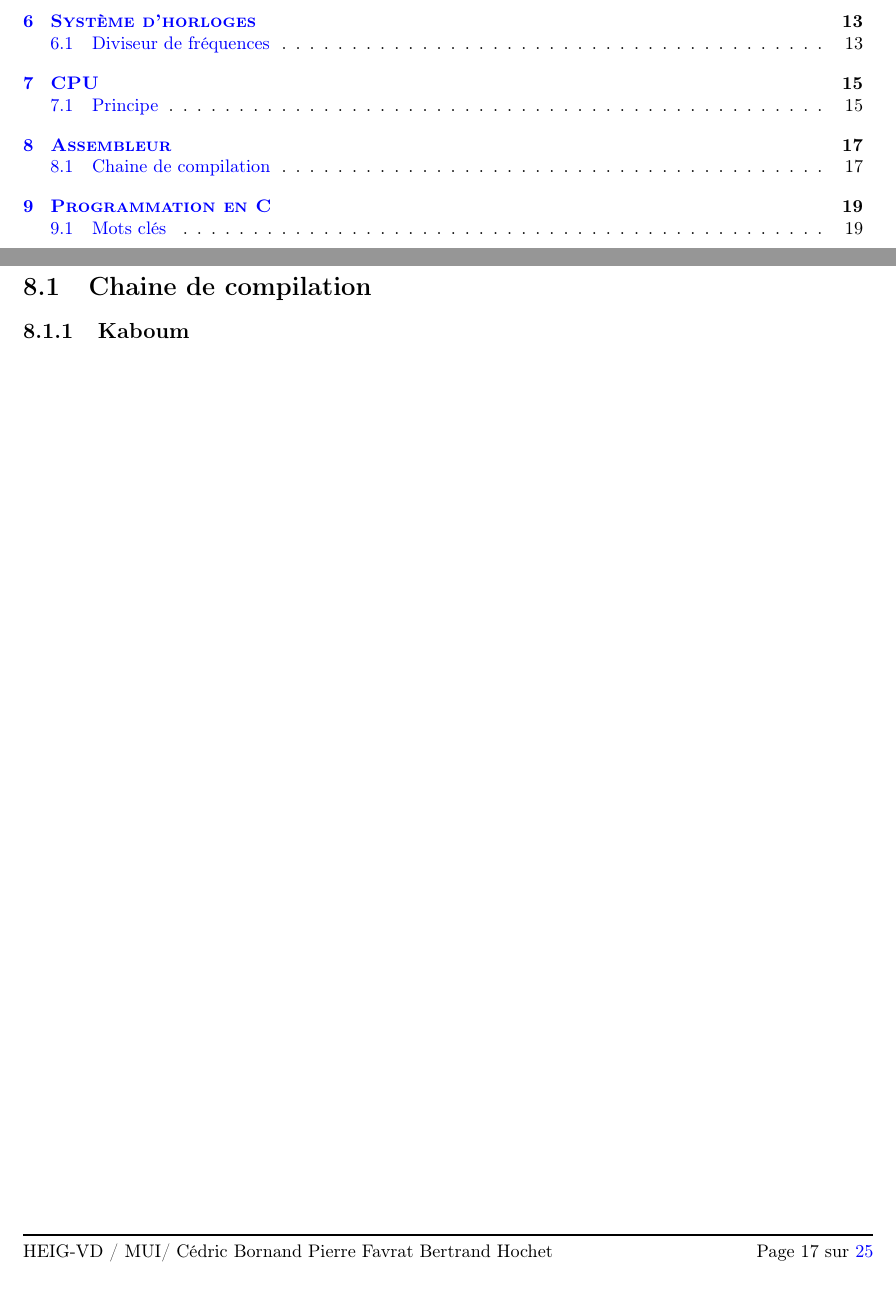
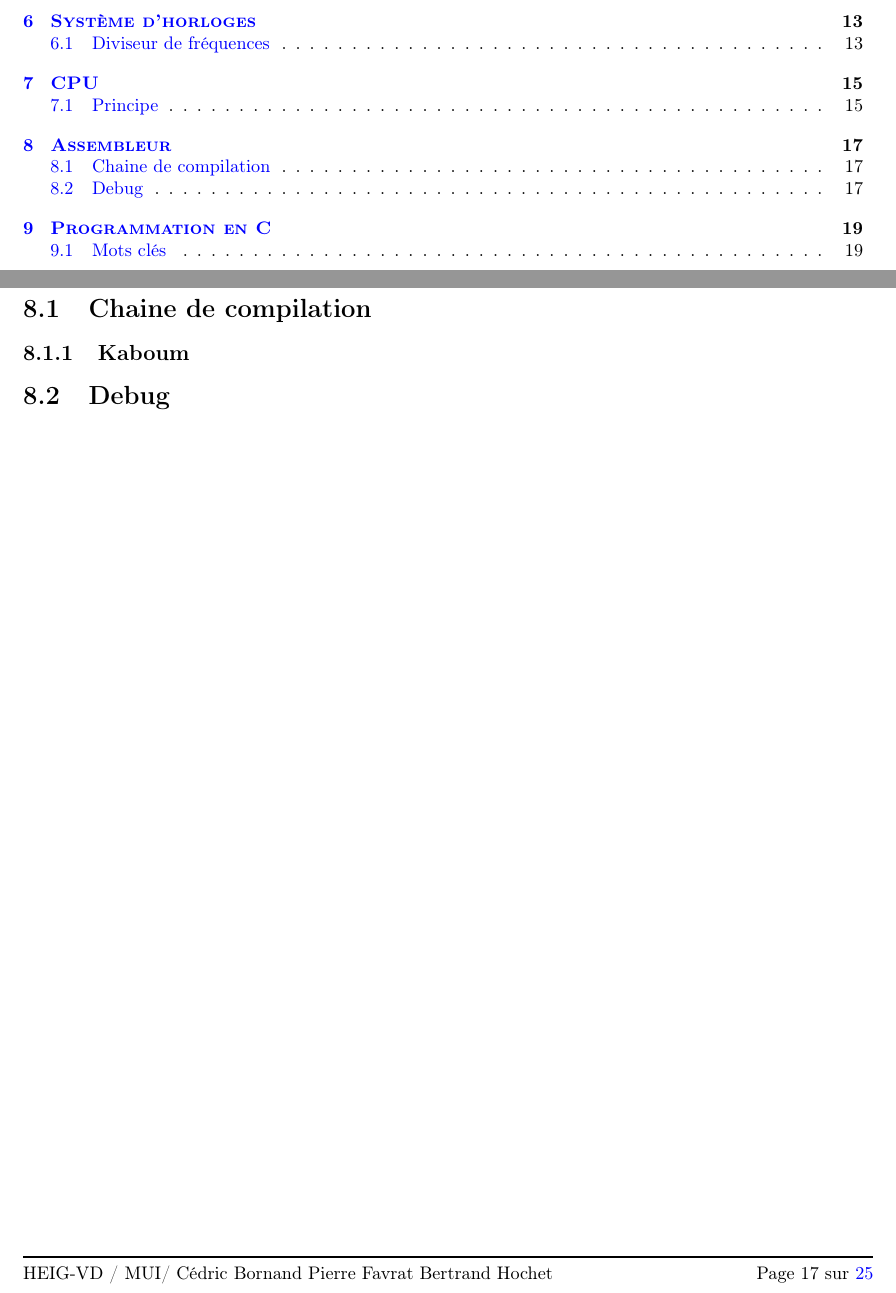
Before and after one commit to heig-tin-info/microinfo-handout, a LaTeX book (Cours_MUI.tex, which reads Chapter_assembleur.tex): two parts of pages 4 and 23 of 31, joined at a grey line, cut so that both start at the same text. Compiled offline with pdfLaTeX.

Commit message:
Chapitre assembleur, essai

```diff
--- a/Chapter_assembleur.tex
+++ b/Chapter_assembleur.tex
@@ -7,3 +7,10 @@ Bla bla bla
 
 
 \subsection{Kaboum}
+
+
+
+
+
+
+\section{Debug}
```
Also changed, not shown: Cours_MUI.pdf, 1 other file.
